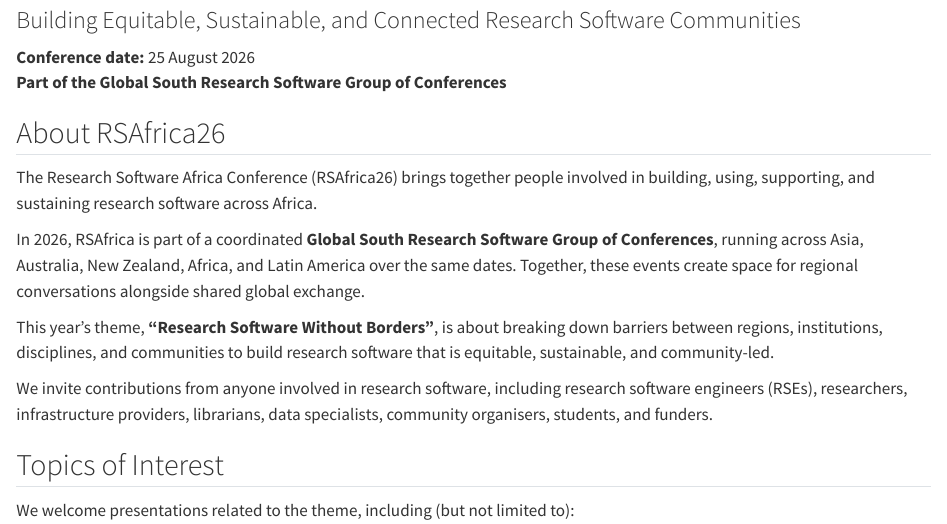
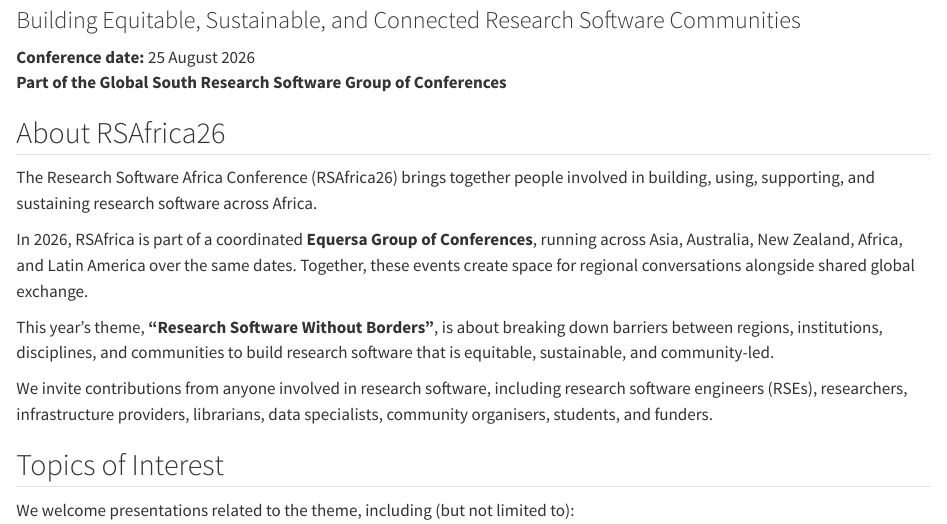
Before and after one commit to Research-Software-Africa/research-software-africa-org, a Quarto document (call_for_presentations.qmd): the page in a window 1100 px wide, from 140 px down. Rendered offline with R 4.5, knitr and Pandoc in place of Quarto, with nearby package versions.

Commit message:
Update call_for_presentations.qmd
Put in Equersa

```diff
--- a/call_for_presentations.qmd
+++ b/call_for_presentations.qmd
@@ -14,7 +14,7 @@ format: html
 
 The Research Software Africa Conference (RSAfrica26) brings together people involved in building, using, supporting, and sustaining research software across Africa.
 
-In 2026, RSAfrica is part of a coordinated **Global South Research Software Group of Conferences**, running across Asia, Australia, New Zealand, Africa, and Latin America over the same dates. Together, these events create space for regional conversations alongside shared global exchange.
+In 2026, RSAfrica is part of a coordinated **Equersa Group of Conferences**, running across Asia, Australia, New Zealand, Africa, and Latin America over the same dates. Together, these events create space for regional conversations alongside shared global exchange.
 
 This year’s theme, **“Research Software Without Borders”**, is about breaking down barriers between regions, institutions, disciplines, and communities to build research software that is equitable, sustainable, and community-led.
 
```
